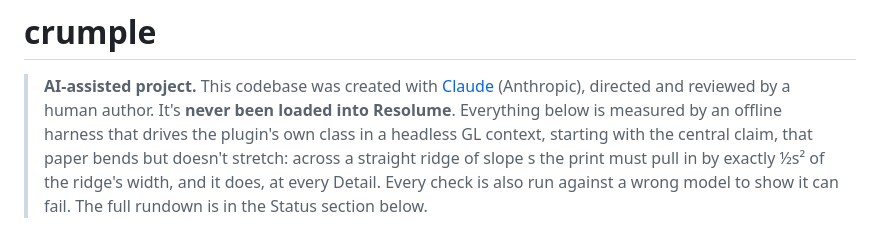
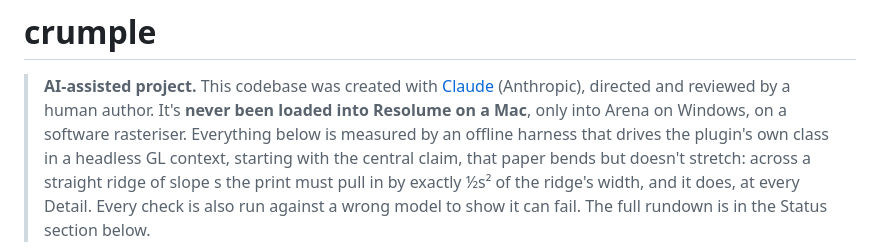
Before and after one commit to stoatworks-labs/crumple, a Markdown page: README.md, the part around the change. GitHub-like rendering.

Commit message:
README: the blockquote says never in Resolume on a Mac
The blockquote still said "never been loaded into Resolume", left over from
before 5f1235b recorded the Arena 7.27.1 win-lab run that Status describes.

Co-Authored-By: Claude Opus 5.5 <noreply@anthropic.com>

```diff
--- a/README.md
+++ b/README.md
@@ -2,7 +2,8 @@
 
 > **AI-assisted project.** This codebase was created with [Claude](https://claude.com/claude-code)
 > (Anthropic), directed and reviewed by a human author. It's **never been
-> loaded into Resolume**. Everything below is measured by an offline harness
+> loaded into Resolume on a Mac**, only into Arena on Windows, on a software
+> rasteriser. Everything below is measured by an offline harness
 > that drives the plugin's own class in a headless GL context, starting with the
 > central claim, that paper bends but doesn't stretch: across a straight ridge of
 > slope s the print must pull in by exactly ½s² of the ridge's width, and it does,
```
